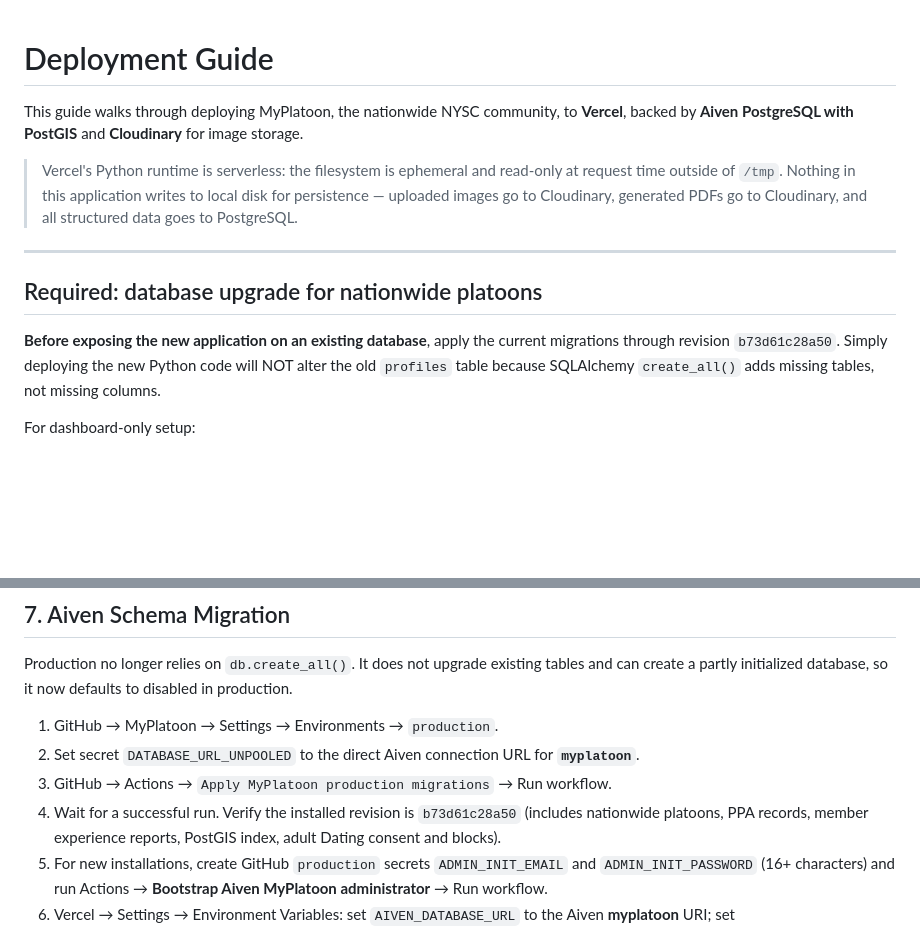
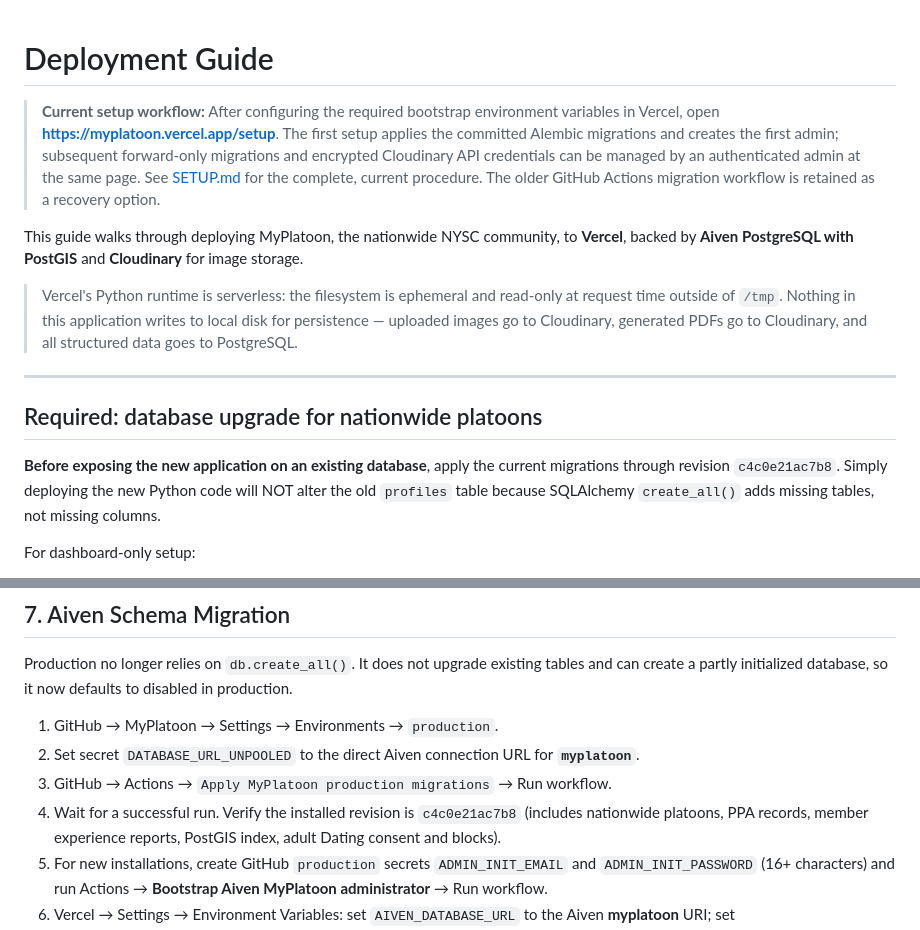
Before and after one commit to Simmyt3r/MyPlatoon, a Markdown page: DEPLOYMENT.md, 2 parts joined by grey strips. Rendered like a GitHub page; blank space fills up the shorter version.

Commit message:
docs(setup): point Aiven deployment guide at secure web onboarding

```diff
--- a/DEPLOYMENT.md
+++ b/DEPLOYMENT.md
@@ -1,4 +1,12 @@
 # Deployment Guide
+
+> **Current setup workflow:** After configuring the required bootstrap environment
+> variables in Vercel, open **https://myplatoon.vercel.app/setup**. The first
+> setup applies the committed Alembic migrations and creates the first admin;
+> subsequent forward-only migrations and encrypted Cloudinary API credentials
+> can be managed by an authenticated admin at the same page.
+> See [SETUP.md](SETUP.md) for the complete, current procedure. The older
+> GitHub Actions migration workflow is retained as a recovery option.
 
 This guide walks through deploying MyPlatoon, the nationwide NYSC community, to **Vercel**, backed by
 **Aiven PostgreSQL with PostGIS** and **Cloudinary** for image storage.
@@ -13,7 +21,7 @@ This guide walks through deploying MyPlatoon, the nationwide NYSC community, to
 ## Required: database upgrade for nationwide platoons
 
 **Before exposing the new application on an existing database**, apply
-the current migrations through revision `b73d61c28a50`. Simply deploying the new Python code will NOT alter
+the current migrations through revision `c4c0e21ac7b8`. Simply deploying the new Python code will NOT alter
 the old `profiles` table because SQLAlchemy `create_all()` adds missing
 tables, not missing columns.
 
@@ -140,7 +148,7 @@ defaults to disabled in production.
    for **`myplatoon`**.
 3. GitHub → Actions → `Apply MyPlatoon production migrations` → Run workflow.
 4. Wait for a successful run. Verify the installed revision is
-   `b73d61c28a50` (includes nationwide platoons, PPA records, member
+   `c4c0e21ac7b8` (includes nationwide platoons, PPA records, member
    experience reports, PostGIS index, adult Dating consent and blocks).
 5. For new installations, create GitHub `production` secrets
    `ADMIN_INIT_EMAIL` and `ADMIN_INIT_PASSWORD` (16+ characters) and run
```
